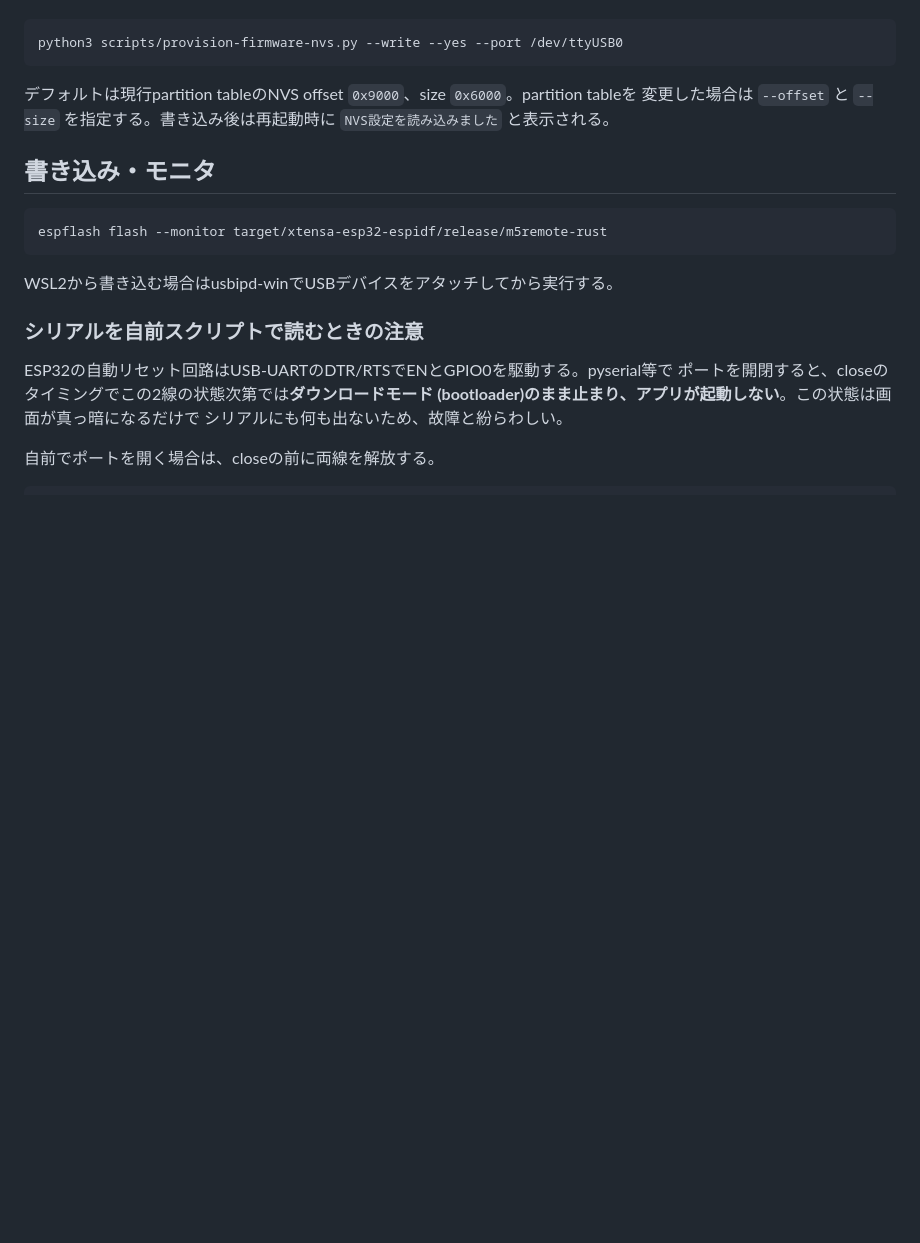
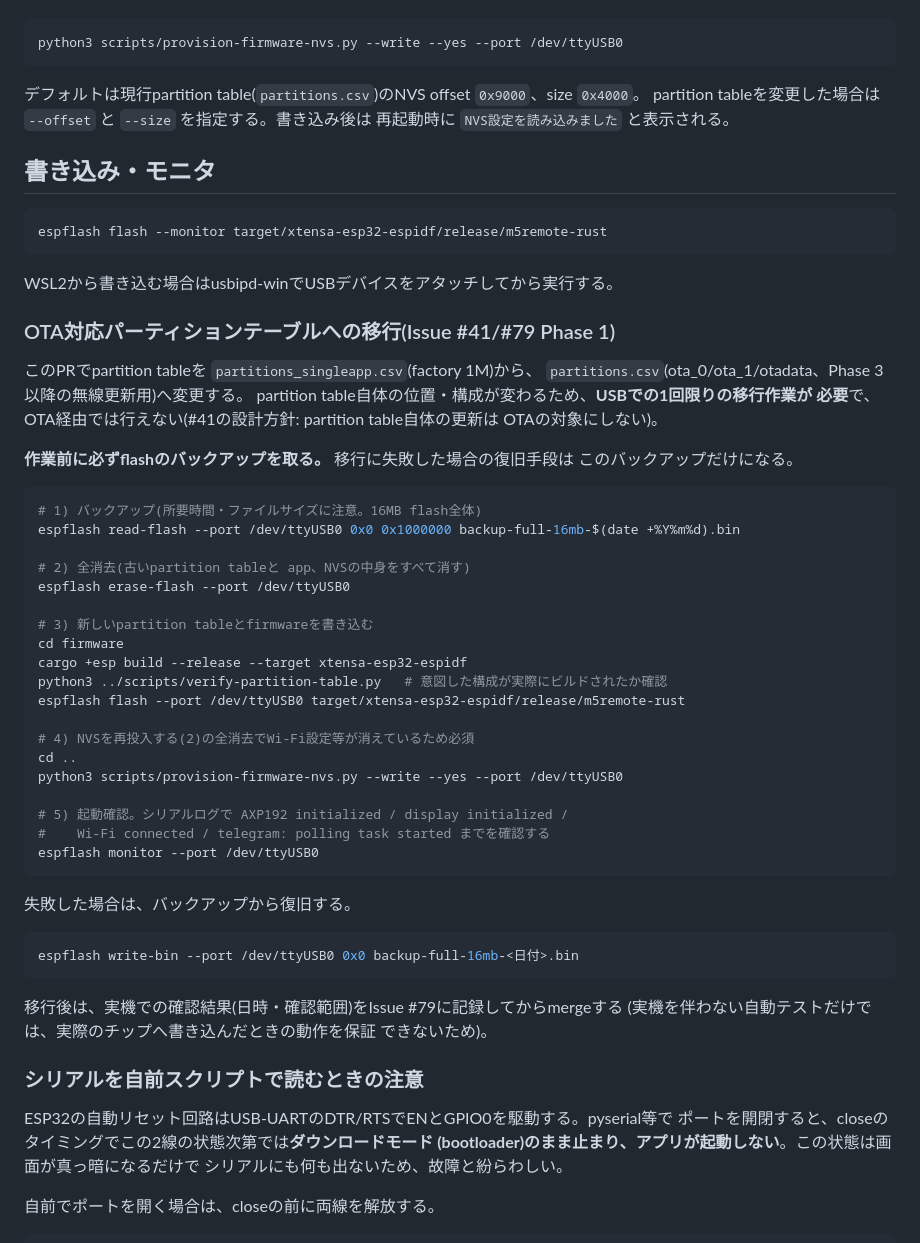
Before and after one commit to zaichu/m5stack-pc-remote, a Markdown page: firmware/README.md, the part around the change. GitHub-like rendering; blank space fills up the shorter version.

Commit message:
docs: OTA対応パーティションテーブルへの移行手順をREADMEに追記する
partition table自体の位置・構成が変わるため、USBでの1回限りの移行作業が
必要になる。バックアップ(read-flash)→全消去→新規書き込み→NVS再投入→
起動確認、失敗時のリストア手順まで書く。

NVS provisioningのoffset/size説明も新しいnvs partition(0x9000/0x4000)に
合わせて更新する。

Issue #79

Co-Authored-By: Claude Sonnet 5 <noreply@anthropic.com>
Claude-Session: https://claude.ai/code/session_01PYZEuPU3D6gyksizbinAtw

````diff
--- a/firmware/README.md
+++ b/firmware/README.md
@@ -117,9 +117,9 @@ Git管理外にしている。
 python3 scripts/provision-firmware-nvs.py --write --yes --port /dev/ttyUSB0
 ```
 
-デフォルトは現行partition tableのNVS offset `0x9000`、size `0x6000`。partition tableを
-変更した場合は `--offset` と `--size` を指定する。書き込み後は再起動時に
-`NVS設定を読み込みました` と表示される。
+デフォルトは現行partition table(`partitions.csv`)のNVS offset `0x9000`、size `0x4000`。
+partition tableを変更した場合は `--offset` と `--size` を指定する。書き込み後は
+再起動時に `NVS設定を読み込みました` と表示される。
 
 ## 書き込み・モニタ
 
@@ -128,6 +128,49 @@ espflash flash --monitor target/xtensa-esp32-espidf/release/m5remote-rust
 ```
 
 WSL2から書き込む場合はusbipd-winでUSBデバイスをアタッチしてから実行する。
+
+### OTA対応パーティションテーブルへの移行(Issue #41/#79 Phase 1)
+
+このPRでpartition tableを `partitions_singleapp.csv`(factory 1M)から、
+`partitions.csv`(ota_0/ota_1/otadata、Phase 3以降の無線更新用)へ変更する。
+partition table自体の位置・構成が変わるため、**USBでの1回限りの移行作業が
+必要**で、OTA経由では行えない(#41の設計方針: partition table自体の更新は
+OTAの対象にしない)。
+
+**作業前に必ずflashのバックアップを取る。** 移行に失敗した場合の復旧手段は
+このバックアップだけになる。
+
+```bash
+# 1) バックアップ(所要時間・ファイルサイズに注意。16MB flash全体)
+espflash read-flash --port /dev/ttyUSB0 0x0 0x1000000 backup-full-16mb-$(date +%Y%m%d).bin
+
+# 2) 全消去(古いpartition tableと app、NVSの中身をすべて消す)
+espflash erase-flash --port /dev/ttyUSB0
+
+# 3) 新しいpartition tableとfirmwareを書き込む
+cd firmware
+cargo +esp build --release --target xtensa-esp32-espidf
+python3 ../scripts/verify-partition-table.py   # 意図した構成が実際にビルドされたか確認
+espflash flash --port /dev/ttyUSB0 target/xtensa-esp32-espidf/release/m5remote-rust
+
+# 4) NVSを再投入する(2)の全消去でWi-Fi設定等が消えているため必須
+cd ..
+python3 scripts/provision-firmware-nvs.py --write --yes --port /dev/ttyUSB0
+
+# 5) 起動確認。シリアルログで AXP192 initialized / display initialized /
+#    Wi-Fi connected / telegram: polling task started までを確認する
+espflash monitor --port /dev/ttyUSB0
+```
+
+失敗した場合は、バックアップから復旧する。
+
+```bash
+espflash write-bin --port /dev/ttyUSB0 0x0 backup-full-16mb-<日付>.bin
+```
+
+移行後は、実機での確認結果(日時・確認範囲)をIssue #79に記録してからmergeする
+(実機を伴わない自動テストだけでは、実際のチップへ書き込んだときの動作を保証
+できないため)。
 
 ### シリアルを自前スクリプトで読むときの注意
 
````
